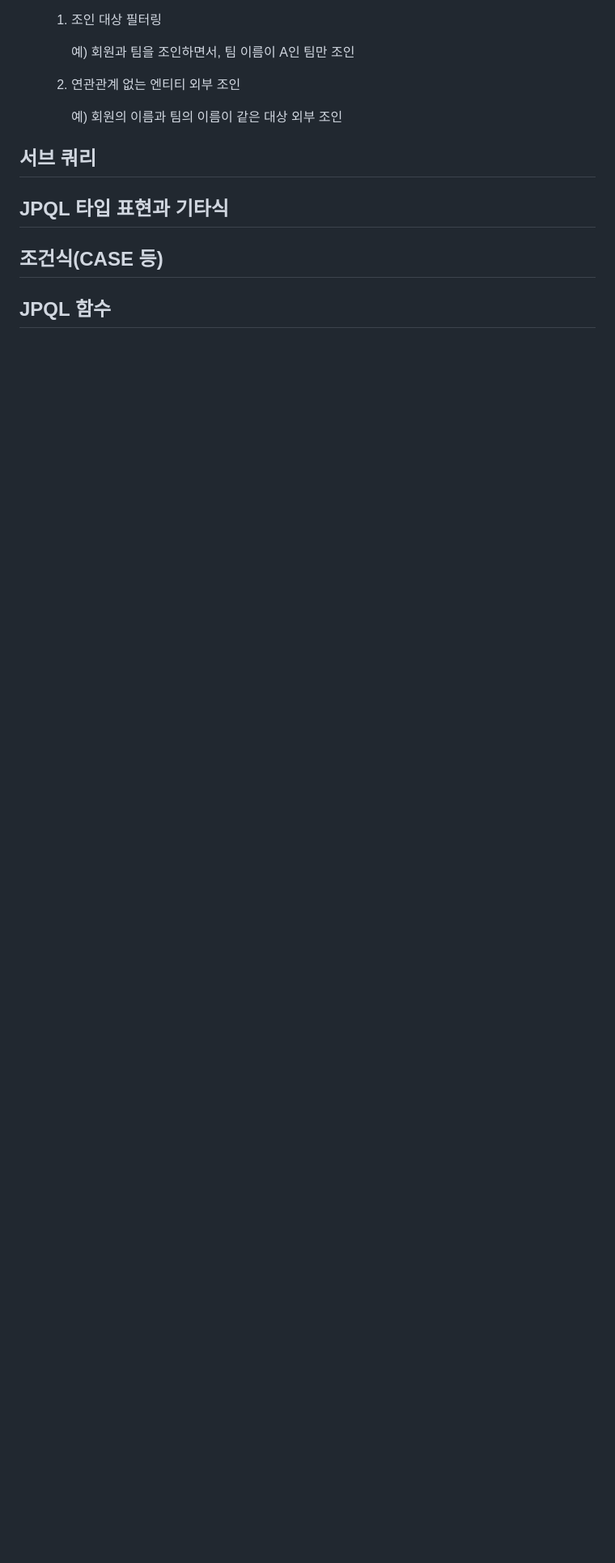
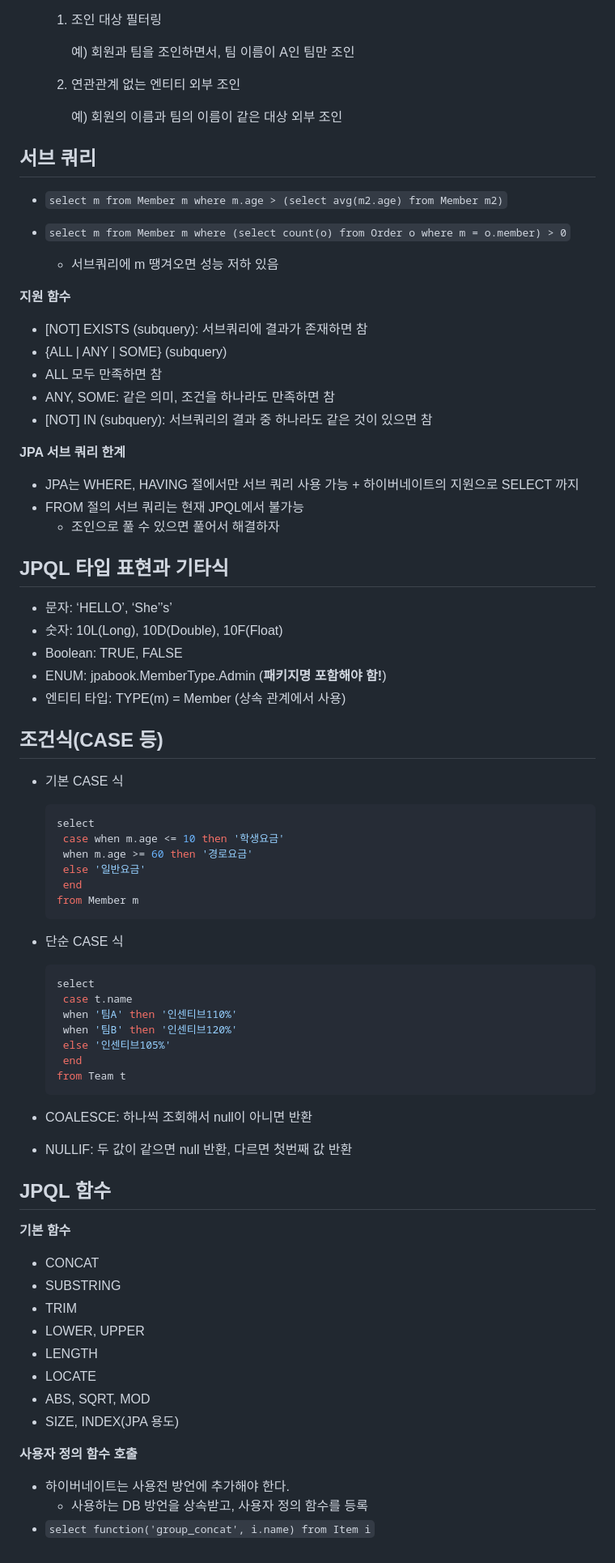
Before and after one commit to yoon1fe/TIL, a Markdown page: JPA/자바_ORM_표준_JPA_프로그래밍_기본편/Sec11_객체지향쿼리언어-기본문법.md, the part around the change. Shown at 81% size. Rendered like a GitHub page; blank space fills up the shorter version.

Commit message:
[자바 ORM 표준 JPA 프로그래밍 - 기본편] Section 11
- 끝

````diff
--- a/JPA/자바_ORM_표준_JPA_프로그래밍_기본편/Sec11_객체지향쿼리언어-기본문법.md
+++ b/JPA/자바_ORM_표준_JPA_프로그래밍_기본편/Sec11_객체지향쿼리언어-기본문법.md
@@ -227,20 +227,88 @@ List<Member> resultList = em.createQuery(jpql, Member.class)
 
 ## 서브 쿼리
 
+- `select m from Member m where m.age > (select avg(m2.age) from Member m2)`
 
+- `select m from Member m where (select count(o) from Order o where m = o.member) > 0`
+  - 서브쿼리에 m 땡겨오면 성능 저하 있음
+
+
+
+**지원 함수**
+
+- [NOT] EXISTS (subquery): 서브쿼리에 결과가 존재하면 참
+- {ALL | ANY | SOME} (subquery)
+- ALL 모두 만족하면 참
+- ANY, SOME: 같은 의미, 조건을 하나라도 만족하면 참
+- [NOT] IN (subquery): 서브쿼리의 결과 중 하나라도 같은 것이 있으면 참
+
+
+
+**JPA 서브 쿼리 한계**
+
+- JPA는 WHERE, HAVING 절에서만 서브 쿼리 사용 가능 + 하이버네이트의 지원으로 SELECT 까지
+- FROM 절의 서브 쿼리는 현재 JPQL에서 불가능
+  - 조인으로 풀 수 있으면 풀어서 해결하자
 
 
 
 ## JPQL 타입 표현과 기타식
 
-
+- 문자: ‘HELLO’, ‘She’’s’
+- 숫자: 10L(Long), 10D(Double), 10F(Float)
+- Boolean: TRUE, FALSE
+- ENUM: jpabook.MemberType.Admin (**패키지명 포함해야 함!**)
+- 엔티티 타입: TYPE(m) = Member (상속 관계에서 사용)
 
 
 
 ## 조건식(CASE 등)
 
+- 기본 CASE 식
 
+  ``` java
+  select
+   case when m.age <= 10 then '학생요금'
+   when m.age >= 60 then '경로요금'
+   else '일반요금'
+   end
+  from Member m
+  ```
+
+- 단순 CASE 식
+
+  ``` java
+  select
+   case t.name
+   when '팀A' then '인센티브110%'
+   when '팀B' then '인센티브120%'
+   else '인센티브105%'
+   end
+  from Team t
+  ```
+
+- COALESCE: 하나씩 조회해서 null이 아니면 반환
+- NULLIF: 두 값이 같으면 null 반환, 다르면 첫번째 값 반환
 
 
 
 ## JPQL 함수
+
+**기본 함수**
+
+- CONCAT
+- SUBSTRING
+- TRIM
+- LOWER, UPPER
+- LENGTH
+- LOCATE
+- ABS, SQRT, MOD
+- SIZE, INDEX(JPA 용도)
+
+
+
+**사용자 정의 함수  호출**
+
+- 하이버네이트는 사용전 방언에 추가해야 한다.
+  - 사용하는 DB 방언을 상속받고, 사용자 정의 함수를 등록
+- `select function('group_concat', i.name) from Item i`
````
